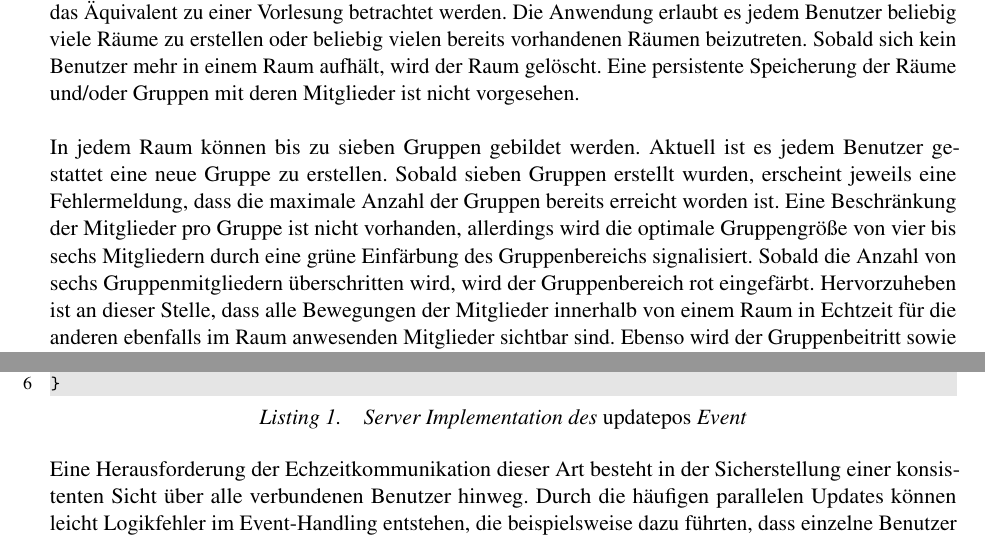
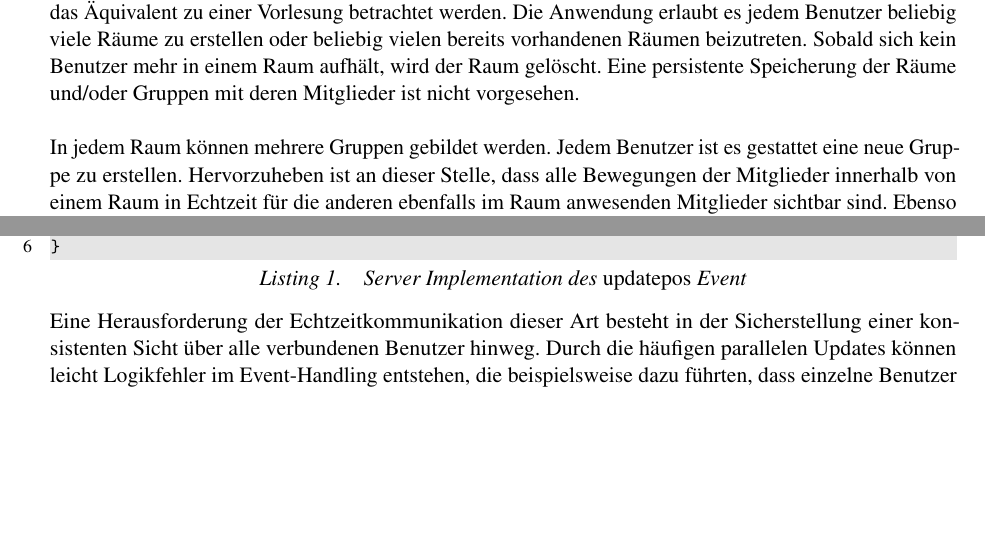
Before and after one commit to sebastian-stephan/groupfindr, a LaTeX book (report/Gruppenbildung.tex, which reads report/kapitel/kap2_konzept.tex, report/kapitel/kap3_prototyp.tex): two parts of pages 2 and 3 of 7, joined at a grey line, cut so that both start at the same text, the shorter picture padded with empty space. Compiled offline with pdfLaTeX.

Commit message:
finale Änderungen

```diff
--- a/report/kapitel/kap2_konzept.tex
+++ b/report/kapitel/kap2_konzept.tex
@@ -4,7 +4,7 @@
 
 Das Ziel der Webanwendung ist die schnelle und einfache Bildung von Gruppen in Echtzeit. Das gewählte Konzept sieht als oberste Element den Raum vor. Der Raum kann bspw. im Kontext der Universität als das Äquivalent zu einer Vorlesung betrachtet werden. Die Anwendung erlaubt es jedem Benutzer beliebig viele Räume zu erstellen oder beliebig vielen bereits vorhandenen Räumen beizutreten. Sobald sich kein Benutzer mehr in einem Raum aufhält, wird der Raum gelöscht. Eine persistente Speicherung der Räume und/oder Gruppen mit deren Mitglieder ist nicht vorgesehen.
 \newline\newline
-In jedem Raum können bis zu sieben Gruppen gebildet werden. Aktuell ist es jedem Benutzer gestattet eine neue Gruppe zu erstellen. Sobald sieben Gruppen erstellt wurden, erscheint jeweils eine Fehlermeldung, dass die maximale Anzahl der Gruppen bereits erreicht worden ist. Eine Beschränkung der Mitglieder pro Gruppe ist nicht vorhanden, allerdings wird die optimale Gruppengröße von vier bis sechs Mitgliedern durch eine grüne Einfärbung des Gruppenbereichs signalisiert. Sobald die Anzahl von sechs Gruppenmitgliedern überschritten wird, wird der Gruppenbereich rot eingefärbt. Hervorzuheben ist an dieser Stelle, dass alle Bewegungen der Mitglieder innerhalb von einem Raum in Echtzeit für die anderen ebenfalls im Raum anwesenden Mitglieder sichtbar sind. Ebenso wird der Gruppenbeitritt sowie das Verlassen einer Gruppe in Echtzeit übertragen. Eine schematische Darstellung des Konzepts mit den Ebenen des Raums, der Gruppe und den Mitglieder ist in Abbildung \ref{konzeptskizze} dargestellt.
+In jedem Raum können mehrere Gruppen gebildet werden. Jedem Benutzer ist es gestattet eine neue Gruppe zu erstellen. Hervorzuheben ist an dieser Stelle, dass alle Bewegungen der Mitglieder innerhalb von einem Raum in Echtzeit für die anderen ebenfalls im Raum anwesenden Mitglieder sichtbar sind. Ebenso wird der Gruppenbeitritt sowie das Verlassen einer Gruppe in Echtzeit übertragen. Eine schematische Darstellung des Konzepts mit den Ebenen des Raums, der Gruppe und den Mitglieder ist in Abbildung \ref{konzeptskizze} dargestellt.
 
 \begin{figure}[h]
 \centering
--- a/report/kapitel/kap3_prototyp.tex
+++ b/report/kapitel/kap3_prototyp.tex
@@ -20,7 +20,7 @@ socket.on('updatepos', function (pos) {
 }
 \end{lstlisting}
 
-Eine Herausforderung der Echzeitkommunikation dieser Art besteht in der Sicherstellung einer konsistenten Sicht über alle verbundenen Benutzer hinweg. Durch die häufigen parallelen Updates können leicht Logikfehler im Event-Handling entstehen, die beispielsweise dazu führten, dass einzelne Benutzer dupliziert wurden. Des Weiteren hat die Terminologie von Räumen (\emph{rooms}) für etwas Verwirrung gesorgt, da dieser Begriff sowohl in der technischen (als socket.io Namensraum) als auch in der konzeptionellen (als virtuellen Raum in dem sich Gruppen bilden) Domäne existiert.
+Eine Herausforderung der Echtzeitkommunikation dieser Art besteht in der Sicherstellung einer konsistenten Sicht über alle verbundenen Benutzer hinweg. Durch die häufigen parallelen Updates können leicht Logikfehler im Event-Handling entstehen, die beispielsweise dazu führten, dass einzelne Benutzer dupliziert wurden. Des Weiteren hat die Terminologie von Räumen (\emph{rooms}) für etwas Verwirrung gesorgt, da dieser Begriff sowohl in der technischen (als socket.io Namensraum) als auch in der konzeptionellen (als virtuellen Raum in dem sich Gruppen bilden) Domäne existiert.
 \newline\newline
 Die in CreateJS enthaltene Javascriptbibliothek EaselJS wird zur dynamischen Darstellung des Raum Canvas verwendet, insbesondere auch zur Animation des beweglichen Benutzer-Avatars. Dafür bietet EaselJS\footnote{\url{http://www.createjs.com/easeljs}} einen eleganten Weg über sogenannte SpriteSheets, siehe Abbildung~\ref{fig:spritesheet}. Das Codesnippet in Listing~\ref{lst:spritesheet} zeigt wie diese einzelnen Bilder oder eine Abfolge von Bildern für Bewegungen in bestimmte Richtungen mit einer konfigurierbaren Geschwindigkeit (\code{0.4}) definiert werden können. Eine nennenswerte Herausforderung war die korrekte relative Berechnung der Positionskoordinaten beim Skalieren des Raum Canvas.
 
```
Also changed, not shown: report/Gruppenbildung.tex (+1 -0 lines), report/kapitel/kap4_businesscase.tex (+2 -4 lines), report/Gruppenbildung.pdf, report/kapitel/kap2_konzept.tex (3 more changed lines).
